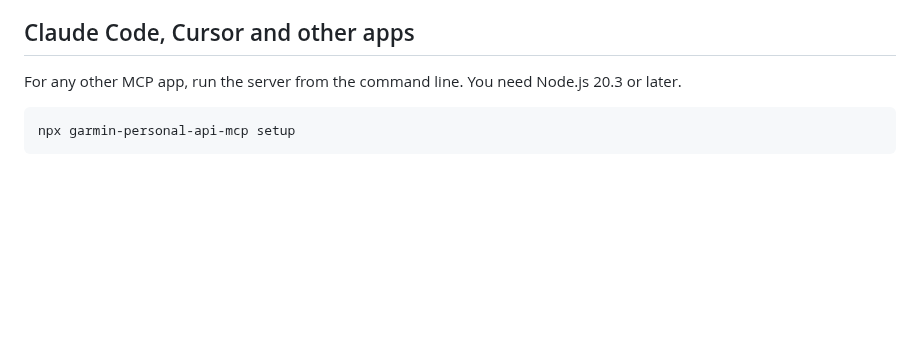
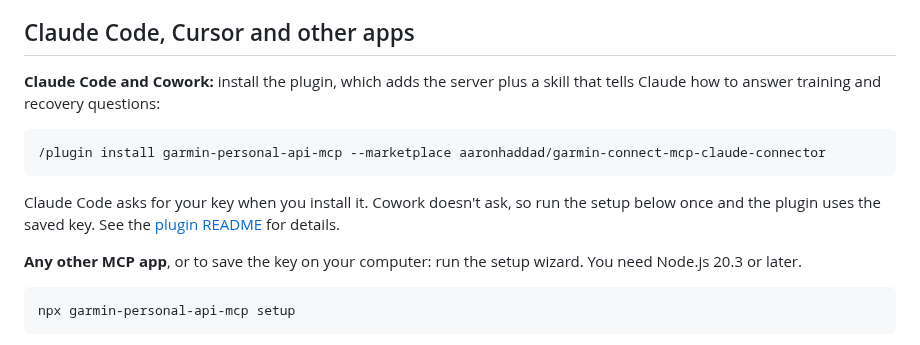
Before and after one commit to aaronhaddad/garmin-connect-mcp-claude-connector, a Markdown page: README.md, the part around the change. GitHub-like rendering; blank space fills up the shorter version.

````diff
--- a/README.md
+++ b/README.md
@@ -114,7 +114,15 @@ This is an independent project, not made or endorsed by Garmin. "Garmin" and "Ga
 
 ## Claude Code, Cursor and other apps
 
-For any other MCP app, run the server from the command line. You need Node.js 20.3 or later.
+**Claude Code and Cowork:** install the plugin, which adds the server plus a skill that tells Claude how to answer training and recovery questions:
+
+```
+/plugin install garmin-personal-api-mcp --marketplace aaronhaddad/garmin-connect-mcp-claude-connector
+```
+
+Claude Code asks for your key when you install it. Cowork doesn't ask, so run the setup below once and the plugin uses the saved key. See the [plugin README](plugin/README.md) for details.
+
+**Any other MCP app**, or to save the key on your computer: run the setup wizard. You need Node.js 20.3 or later.
 
 ```bash
 npx garmin-personal-api-mcp setup
````
Also changed, not shown: CLAUDE.md (+3 -2 lines), CONTRIBUTING.md (+3 -0 lines), plugin/README.md (added, +44 -0 lines), plugin/icon.png (added), 10 other files.
